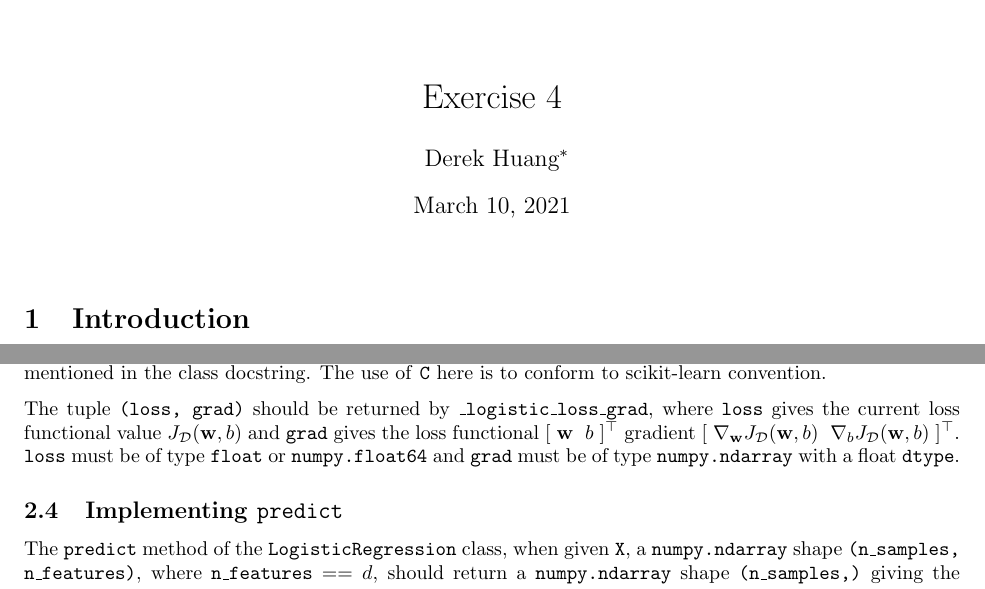
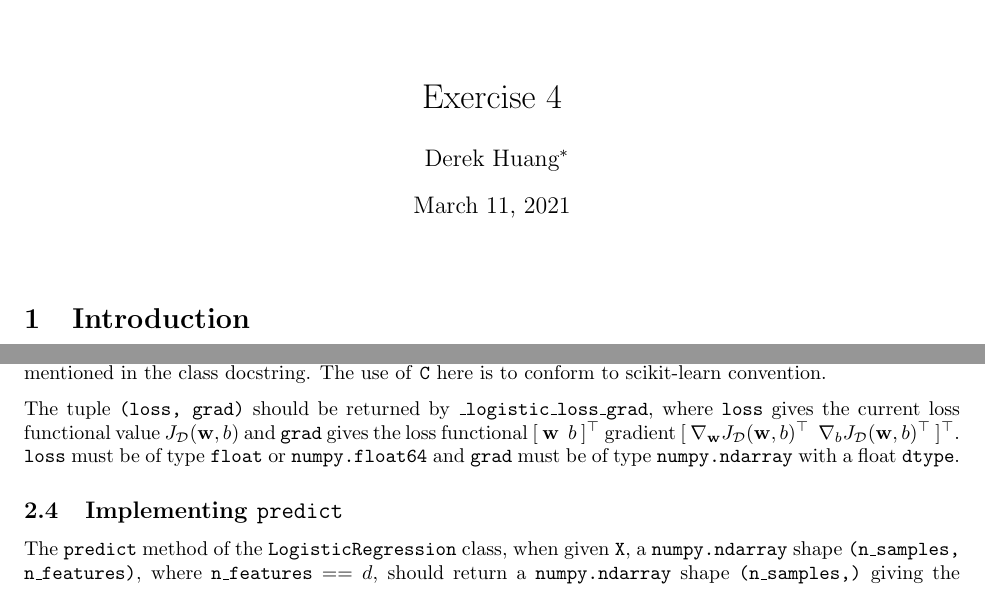
Before and after one commit to phetdam/bac-advanced-ml, a LaTeX problem sheet (lessons/lecture_04/exercise_04.tex): two parts of pages 1 and 2 of 2, joined at a grey line, cut so that both start at the same text. Compiled offline with pdfLaTeX.

Commit message:
correct some typoes in exercise_04.tex

```diff
--- a/lessons/lecture_04/exercise_04.tex
+++ b/lessons/lecture_04/exercise_04.tex
@@ -66,7 +66,7 @@
 % title, author + thanks, date
 \title{Exercise 4}
 \author{Derek Huang\thanks{NYU Stern 2021, BAC Advanced Team.}}
-\date{March 10, 2021}
+\date{March 11, 2021}
 
 % shortcut links. the % characters strip extra spacing.
 \newcommand{\pytest}{\href{https://docs.pytest.org/en/stable/}{pytest}}
@@ -180,8 +180,8 @@ The tuple \texttt{(loss, grad)} should be returned by \loglossgrad{}, where
 \texttt{loss} gives the current loss functional value
 $ J_\mathcal{D}(\mathbf{w}, b) $ and \texttt{grad} gives the loss functional
 $ [ \ \mathbf{w} \ \ b \ ]^\top $ gradient
-$ [ \ \nabla_\mathbf{w}J_\mathcal{D}(\mathbf{w}, b) \ \
-\nabla_bJ_\mathcal{D}(\mathbf{w}, b)\ ]^\top $. \texttt{loss} must be of
+$ [ \ \nabla_\mathbf{w}J_\mathcal{D}(\mathbf{w}, b)^\top \ \
+\nabla_bJ_\mathcal{D}(\mathbf{w}, b)^\top \ ]^\top $. \texttt{loss} must be of
 type \texttt{float} or \texttt{numpy.float64} and \texttt{grad} must be of
 type \texttt{numpy.ndarray} with a float \texttt{dtype}.
 
```
